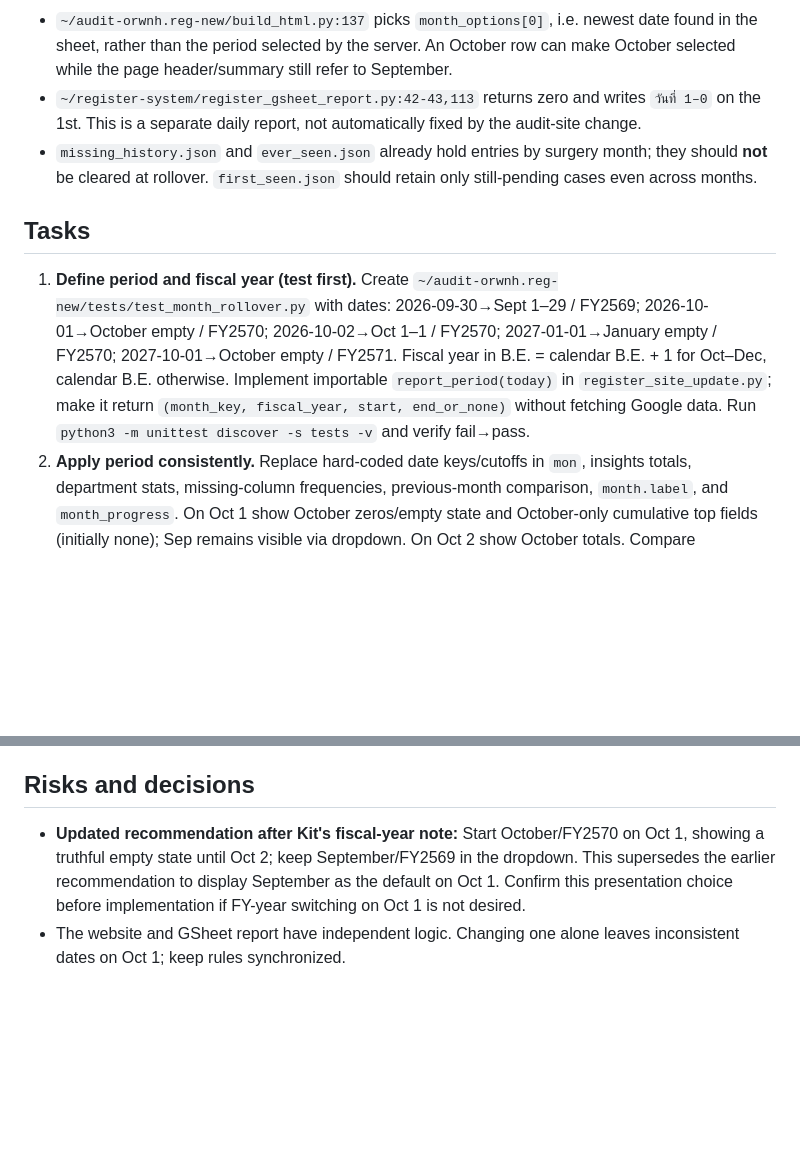
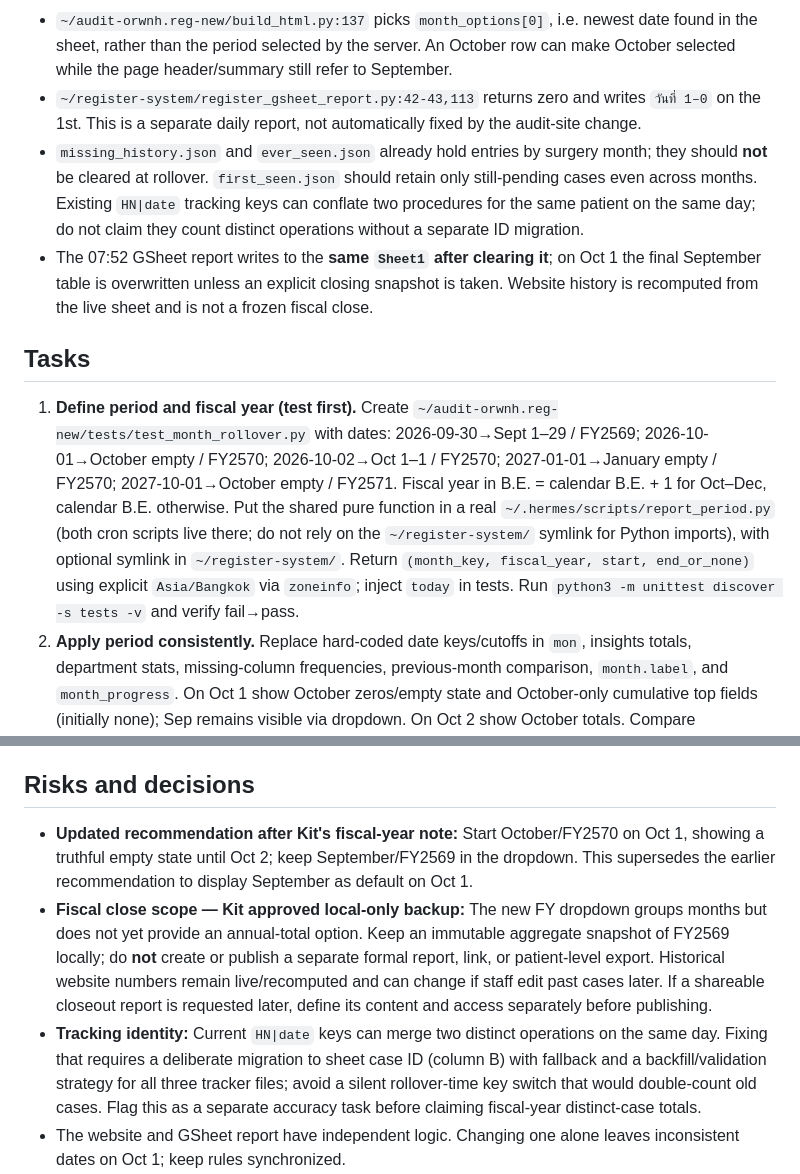
Before and after one commit to orwnhreg/audit-orwnh.reg, a Markdown page: .hermes/plans/2026-09-30_085051-month-rollover.md, 2 parts joined by grey strips. Drawn GitHub-style; blank space fills up the shorter version.

Commit message:
Auto: refresh audit data

```diff
--- a/.hermes/plans/2026-09-30_085051-month-rollover.md
+++ b/.hermes/plans/2026-09-30_085051-month-rollover.md
@@ -13,9 +13,10 @@
 - `all_cases`, `month_options`, and `daily_by_month` currently include finished cases dated **today**, while `month.cases`, `finished_by_month` and dashboard metrics exclude today. Thus dropdown/table/graph/progress can diverge on the 1st and throughout any month.
 - `~/audit-orwnh.reg-new/build_html.py:137` picks `month_options[0]`, i.e. newest date found in the sheet, rather than the period selected by the server. An October row can make October selected while the page header/summary still refer to September.
 - `~/register-system/register_gsheet_report.py:42-43,113` returns zero and writes `วันที่ 1–0` on the 1st. This is a separate daily report, not automatically fixed by the audit-site change.
-- `missing_history.json` and `ever_seen.json` already hold entries by surgery month; they should **not** be cleared at rollover. `first_seen.json` should retain only still-pending cases even across months.
+- `missing_history.json` and `ever_seen.json` already hold entries by surgery month; they should **not** be cleared at rollover. `first_seen.json` should retain only still-pending cases even across months. Existing `HN|date` tracking keys can conflate two procedures for the same patient on the same day; do not claim they count distinct operations without a separate ID migration.
+- The 07:52 GSheet report writes to the **same `Sheet1` after clearing it**; on Oct 1 the final September table is overwritten unless an explicit closing snapshot is taken. Website history is recomputed from the live sheet and is not a frozen fiscal close.
 
 ## Tasks
-1. **Define period and fiscal year (test first).** Create `~/audit-orwnh.reg-new/tests/test_month_rollover.py` with dates: 2026-09-30→Sept 1–29 / FY2569; 2026-10-01→October empty / FY2570; 2026-10-02→Oct 1–1 / FY2570; 2027-01-01→January empty / FY2570; 2027-10-01→October empty / FY2571. Fiscal year in B.E. = calendar B.E. + 1 for Oct–Dec, calendar B.E. otherwise. Implement importable `report_period(today)` in `register_site_update.py`; make it return `(month_key, fiscal_year, start, end_or_none)` without fetching Google data. Run `python3 -m unittest discover -s tests -v` and verify fail→pass.
+1. **Define period and fiscal year (test first).** Create `~/audit-orwnh.reg-new/tests/test_month_rollover.py` with dates: 2026-09-30→Sept 1–29 / FY2569; 2026-10-01→October empty / FY2570; 2026-10-02→Oct 1–1 / FY2570; 2027-01-01→January empty / FY2570; 2027-10-01→October empty / FY2571. Fiscal year in B.E. = calendar B.E. + 1 for Oct–Dec, calendar B.E. otherwise. Put the shared pure function in a real `~/.hermes/scripts/report_period.py` (both cron scripts live there; do not rely on the `~/register-system/` symlink for Python imports), with optional symlink in `~/register-system/`. Return `(month_key, fiscal_year, start, end_or_none)` using explicit `Asia/Bangkok` via `zoneinfo`; inject `today` in tests. Run `python3 -m unittest discover -s tests -v` and verify fail→pass.
 2. **Apply period consistently.** Replace hard-coded date keys/cutoffs in `mon`, insights totals, department stats, missing-column frequencies, previous-month comparison, `month.label`, and `month_progress`. On Oct 1 show October zeros/empty state and October-only cumulative top fields (initially none); Sep remains visible via dropdown. On Oct 2 show October totals. Compare `insights.finished_total` to selected `month_progress[period_key]['total']`; trend compares October to September but shows "รอข้อมูล" rather than misleading percentage on Oct 1.
 3. **Align case list, chart, and FY membership with cutoff.** For active October on Oct 1 exclude today; retain all completed September cases in history and FY2569. Never admit future/current-day rows into `all_cases`, `daily_by_month`, `ever_seen`, `missing_history`, or `first_seen` ahead of reporting cutoff. Unit-test Oct 1 fixture with Sep 30 and Oct 1 cases, then Oct 2 admitting Oct 1. Compute fiscal grouping from the surgery date, not the publishing timestamp; keep `HN|date` deduplication and never reset cumulative history. If a fiscal-year aggregate is shown, FY2570 includes Oct 2026–Sep 2027, and FY2569 ends Sep 2026.
@@ -24,6 +25,8 @@
 6. **End-to-end verification before release.** Run unit tests, generate static pages from fixture data in an isolated temp directory (avoid overwriting the live dataset), inspect desktop/mobile and dropdown/PNG labels in a browser, then run the actual updater once against the live sheet and verify `audit_data.json`/rendered counts align. Commit/push the source/build files and exact tracker changes; verify both GitHub Pages URLs with cache busters. Read the 07:52 GSheet report back after its first rollover run. Watch the first Oct 1 hourly update and Oct 2 transition; check cron output for OAuth/push errors.
 
 ## Risks and decisions
-- **Updated recommendation after Kit's fiscal-year note:** Start October/FY2570 on Oct 1, showing a truthful empty state until Oct 2; keep September/FY2569 in the dropdown. This supersedes the earlier recommendation to display September as the default on Oct 1. Confirm this presentation choice before implementation if FY-year switching on Oct 1 is not desired.
+- **Updated recommendation after Kit's fiscal-year note:** Start October/FY2570 on Oct 1, showing a truthful empty state until Oct 2; keep September/FY2569 in the dropdown. This supersedes the earlier recommendation to display September as default on Oct 1.
+- **Fiscal close scope — Kit approved local-only backup:** The new FY dropdown groups months but does not yet provide an annual-total option. Keep an immutable aggregate snapshot of FY2569 locally; do **not** create or publish a separate formal report, link, or patient-level export. Historical website numbers remain live/recomputed and can change if staff edit past cases later. If a shareable closeout report is requested later, define its content and access separately before publishing.
+- **Tracking identity:** Current `HN|date` keys can merge two distinct operations on the same day. Fixing that requires a deliberate migration to sheet case ID (column B) with fallback and a backfill/validation strategy for all three tracker files; avoid a silent rollover-time key switch that would double-count old cases. Flag this as a separate accuracy task before claiming fiscal-year distinct-case totals.
 - The website and GSheet report have independent logic. Changing one alone leaves inconsistent dates on Oct 1; keep rules synchronized.
 - No Sheet row edits, patient record deletion, tracking reset, or permission changes. Historical public JSON still contains HN/name under the existing approved audit-page scope; do not create a new public destination.
```
Also changed, not shown: other parts of .hermes/plans/2026-09-30_085051-month-rollover.md (+2 -2 lines).
